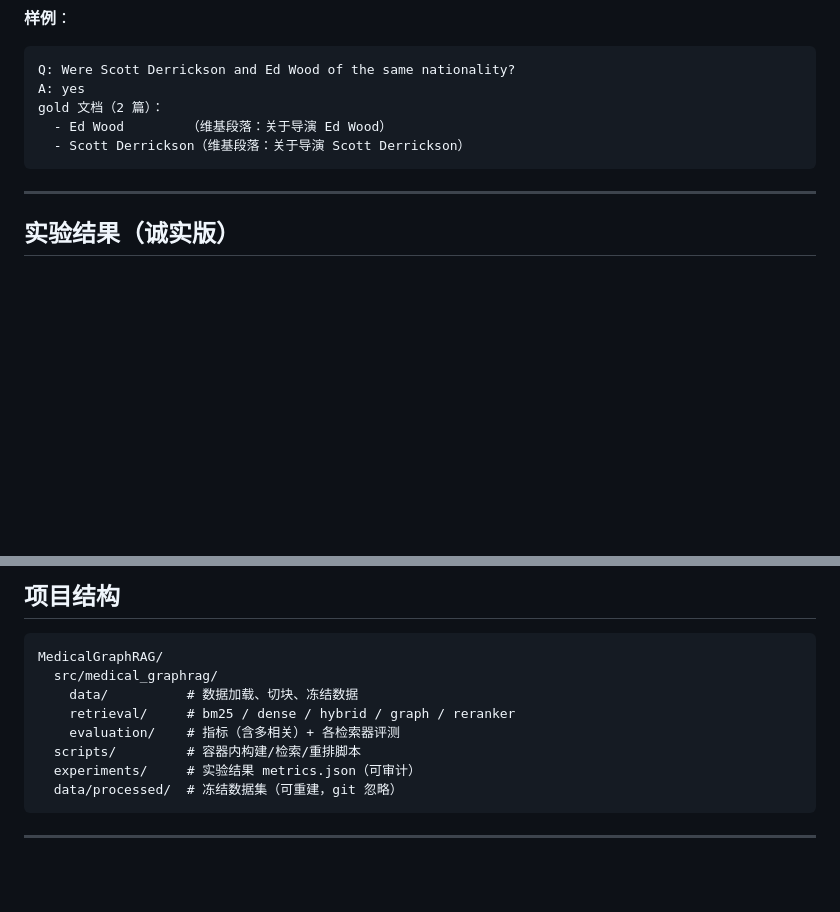
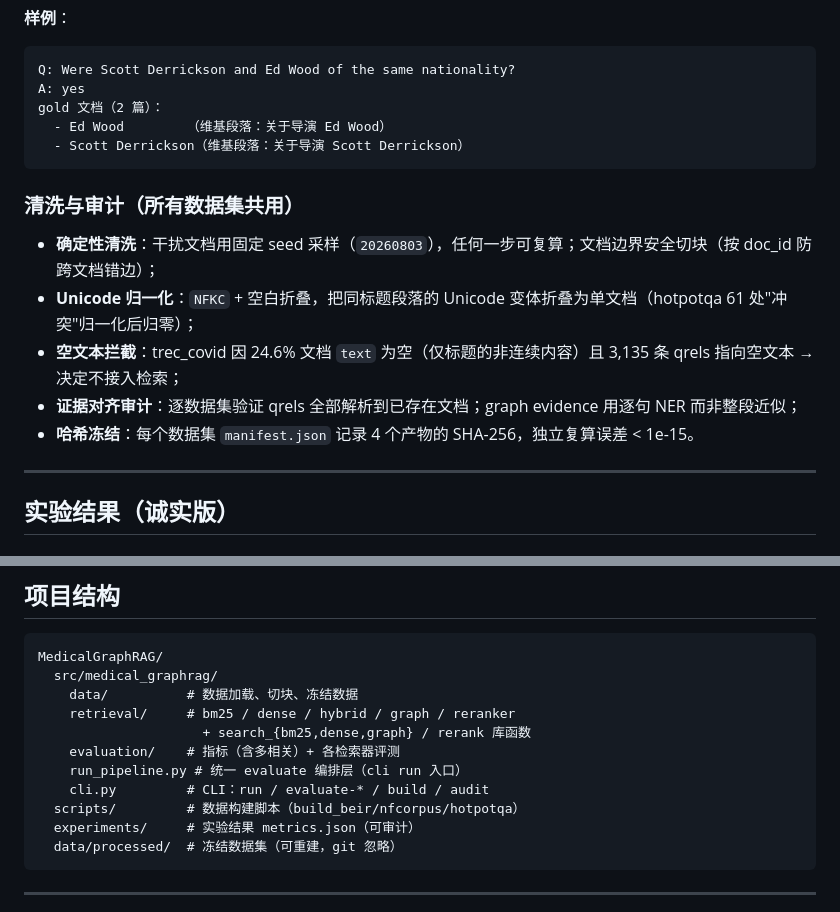
Before and after one commit to wahtcanisay/LLM_Learning_RAG_RL, a Markdown page: MedicalGraphRAG/README.md, 2 parts joined by grey strips. Drawn GitHub-style; blank space fills up the shorter version.

````diff
--- a/MedicalGraphRAG/README.md
+++ b/MedicalGraphRAG/README.md
@@ -100,6 +100,14 @@ gold 文档（2 篇）：
   - Ed Wood        （维基段落：关于导演 Ed Wood）
   - Scott Derrickson（维基段落：关于导演 Scott Derrickson）
 ```
+
+### 清洗与审计（所有数据集共用）
+
+- **确定性清洗**：干扰文档用固定 seed 采样（`20260803`），任何一步可复算；文档边界安全切块（按 doc_id 防跨文档错边）；
+- **Unicode 归一化**：`NFKC` + 空白折叠，把同标题段落的 Unicode 变体折叠为单文档（hotpotqa 61 处"冲突"归一化后归零）；
+- **空文本拦截**：trec_covid 因 24.6% 文档 `text` 为空（仅标题的非连续内容）且 3,135 条 qrels 指向空文本 → 决定不接入检索；
+- **证据对齐审计**：逐数据集验证 qrels 全部解析到已存在文档；graph evidence 用逐句 NER 而非整段近似；
+- **哈希冻结**：每个数据集 `manifest.json` 记录 4 个产物的 SHA-256，独立复算误差 < 1e-15。
 
 ---
 
@@ -226,8 +234,11 @@ MedicalGraphRAG/
   src/medical_graphrag/
     data/          # 数据加载、切块、冻结数据
     retrieval/     # bm25 / dense / hybrid / graph / reranker
+                     + search_{bm25,dense,graph} / rerank 库函数
     evaluation/    # 指标（含多相关）+ 各检索器评测
-  scripts/         # 容器内构建/检索/重排脚本
+    run_pipeline.py # 统一 evaluate 编排层（cli run 入口）
+    cli.py         # CLI：run / evaluate-* / build / audit
+  scripts/         # 数据构建脚本（build_beir/nfcorpus/hotpotqa）
   experiments/     # 实验结果 metrics.json（可审计）
   data/processed/  # 冻结数据集（可重建，git 忽略）
 ```
````
Also changed, not shown: other parts of MedicalGraphRAG/README.md (+33 -0 lines).
